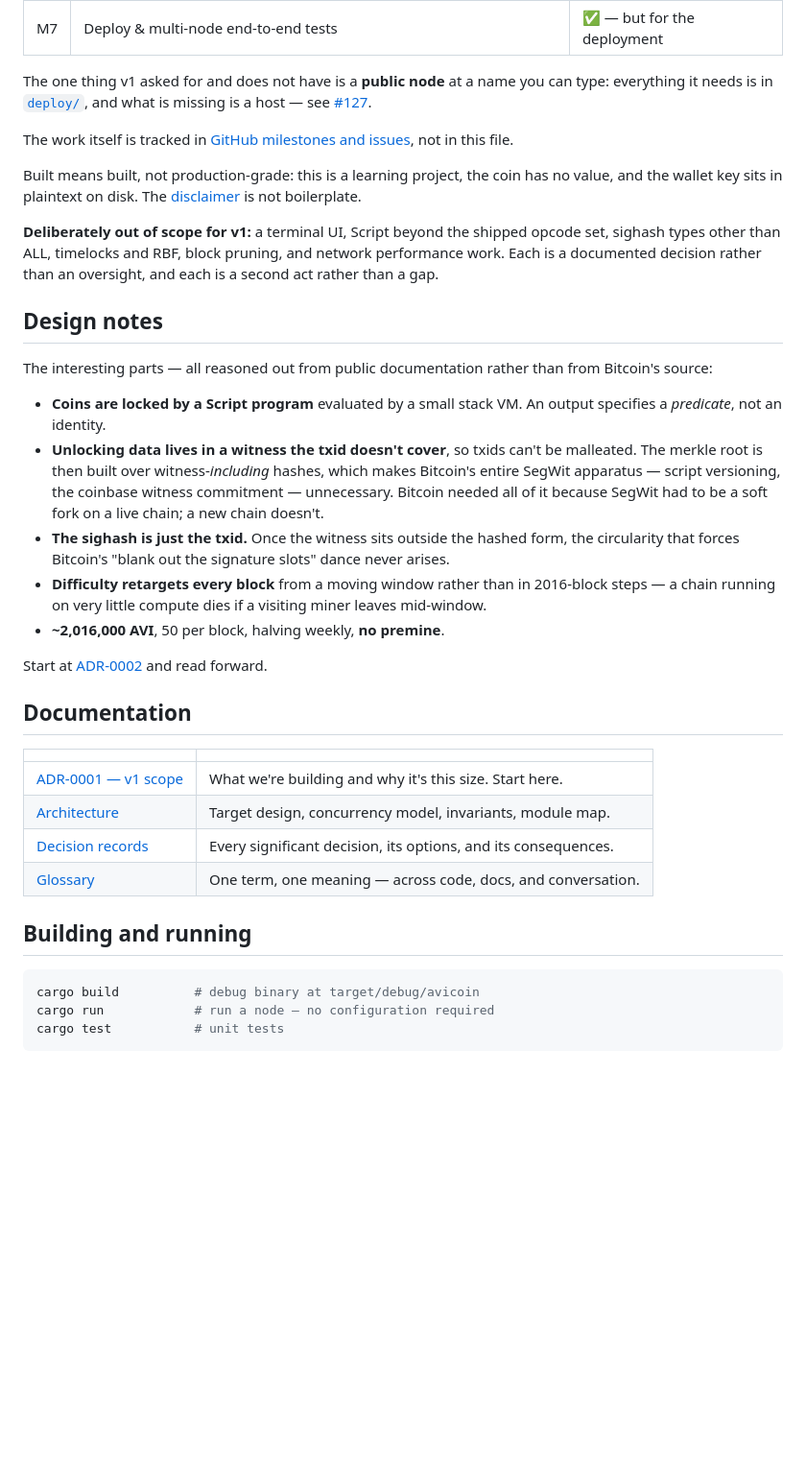
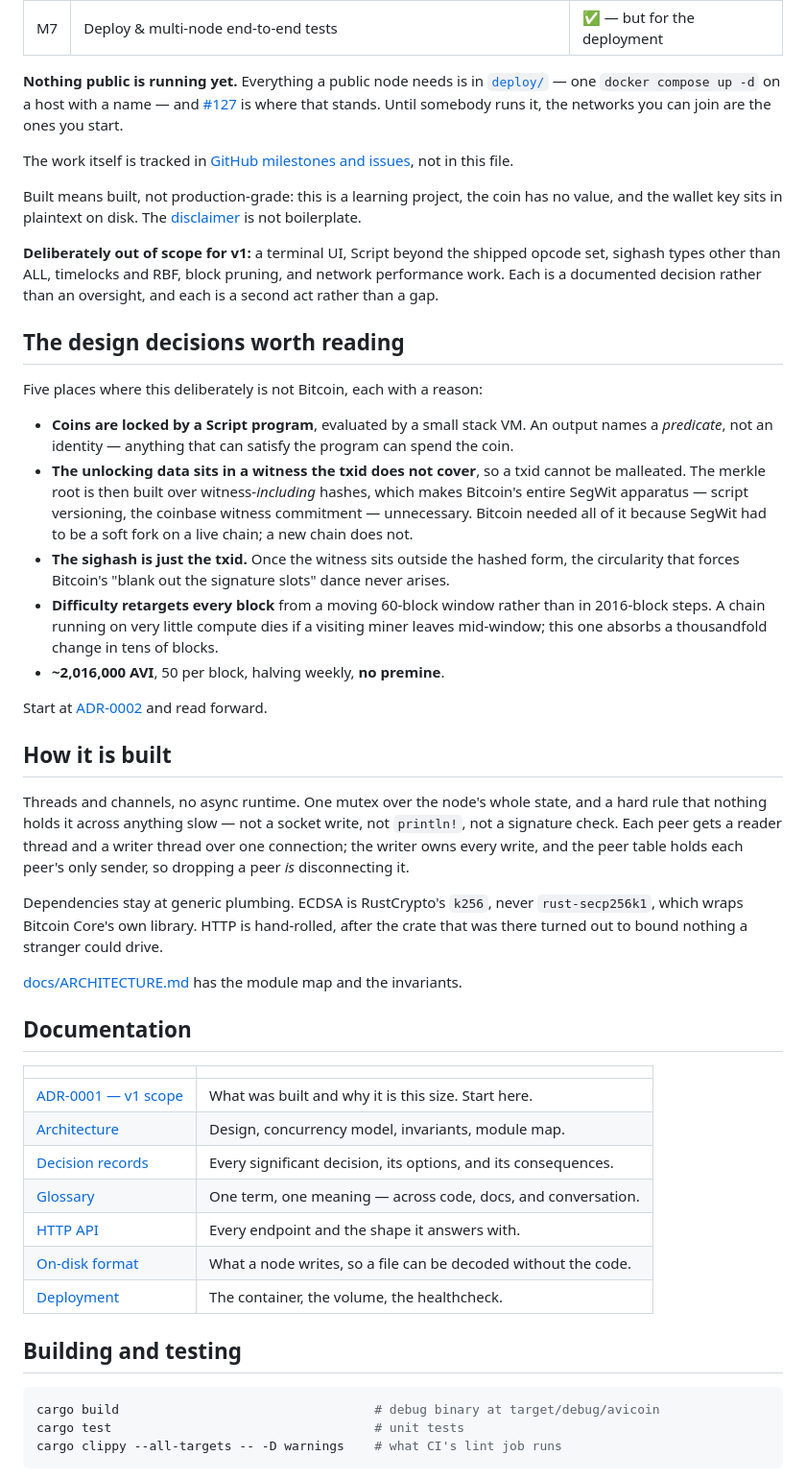
Before and after one commit to matheusavi/avicoin, a Markdown page: README.md, the part around one of its changes. Shown at 96% size. Rendered like a GitHub page; blank space fills up the shorter version.

````diff
--- a/README.md
+++ b/README.md
@@ -27,16 +100,17 @@ came out — including the three things that came out differently.
 | M6 | HTTP API & web block explorer | ✅ |
 | M7 | Deploy & multi-node end-to-end tests | ✅ — but for the deployment |
 
-The one thing v1 asked for and does not have is a **public node** at a name you
-can type: everything it needs is in [`deploy/`](deploy/), and what is missing is
-a host — see [#127](https://github.com/matheusavi/avicoin/issues/127).
+**Nothing public is running yet.** Everything a public node needs is in
+[`deploy/`](deploy/) — one `docker compose up -d` on a host with a name — and
+[#127](https://github.com/matheusavi/avicoin/issues/127) is where that stands.
+Until somebody runs it, the networks you can join are the ones you start.
 
 The work itself is tracked in
 [GitHub milestones and issues](https://github.com/matheusavi/avicoin/milestones),
 not in this file.
 
-Built means built, not production-grade: this is a learning project, the coin
-has no value, and the wallet key sits in plaintext on disk. The
+Built means built, not production-grade: this is a learning project, the coin has
+no value, and the wallet key sits in plaintext on disk. The
 [disclaimer](#disclaimer) is not boilerplate.
 
 **Deliberately out of scope for v1:** a terminal UI, Script beyond the shipped
@@ -44,42 +118,62 @@ opcode set, sighash types other than ALL, timelocks and RBF, block pruning, and
 network performance work. Each is a documented decision rather than an oversight,
 and each is a second act rather than a gap.
 
-## Design notes
+## The design decisions worth reading
 
-The interesting parts — all reasoned out from public documentation rather than
-from Bitcoin's source:
+Five places where this deliberately is not Bitcoin, each with a reason:
 
-- **Coins are locked by a Script program** evaluated by a small stack VM. An
-  output specifies a *predicate*, not an identity.
-- **Unlocking data lives in a witness the txid doesn't cover**, so txids can't be
-  malleated. The merkle root is then built over witness-*including* hashes, which
-  makes Bitcoin's entire SegWit apparatus — script versioning, the coinbase
-  witness commitment — unnecessary. Bitcoin needed all of it because SegWit had to
-  be a soft fork on a live chain; a new chain doesn't.
-- **The sighash is just the txid.** Once the witness sits outside the hashed form,
-  the circularity that forces Bitcoin's "blank out the signature slots" dance
-  never arises.
-- **Difficulty retargets every block** from a moving window rather than in
-  2016-block steps — a chain running on very little compute dies if a visiting
-  miner leaves mid-window.
+- **Coins are locked by a Script program**, evaluated by a small stack VM. An
+  output names a *predicate*, not an identity — anything that can satisfy the
+  program can spend the coin.
+- **The unlocking data sits in a witness the txid does not cover**, so a txid
+  cannot be malleated. The merkle root is then built over witness-*including*
+  hashes, which makes Bitcoin's entire SegWit apparatus — script versioning, the
+  coinbase witness commitment — unnecessary. Bitcoin needed all of it because
+  SegWit had to be a soft fork on a live chain; a new chain does not.
+- **The sighash is just the txid.** Once the witness sits outside the hashed
+  form, the circularity that forces Bitcoin's "blank out the signature slots"
+  dance never arises.
+- **Difficulty retargets every block** from a moving 60-block window rather than
+  in 2016-block steps. A chain running on very little compute dies if a visiting
+  miner leaves mid-window; this one absorbs a thousandfold change in tens of
+  blocks.
 - **~2,016,000 AVI**, 50 per block, halving weekly, **no premine**.
 
 Start at [ADR-0002](docs/adr/0002-output-locking-model.md) and read forward.
+
+## How it is built
+
+Threads and channels, no async runtime. One mutex over the node's whole state,
+and a hard rule that nothing holds it across anything slow — not a socket write,
+not `println!`, not a signature check. Each peer gets a reader thread and a
+writer thread over one connection; the writer owns every write, and the peer
+table holds each peer's only sender, so dropping a peer *is* disconnecting it.
+
+Dependencies stay at generic plumbing. ECDSA is RustCrypto's `k256`, never
+`rust-secp256k1`, which wraps Bitcoin Core's own library. HTTP is hand-rolled,
+after the crate that was there turned out to bound nothing a stranger could
+drive.
+
+[docs/ARCHITECTURE.md](docs/ARCHITECTURE.md) has the module map and the
+invariants.
 
 ## Documentation
 
 | | |
 |---|---|
-| [ADR-0001 — v1 scope](docs/adr/0001-v1-scope.md) | What we're building and why it's this size. Start here. |
-| [Architecture](docs/ARCHITECTURE.md) | Target design, concurrency model, invariants, module map. |
+| [ADR-0001 — v1 scope](docs/adr/0001-v1-scope.md) | What was built and why it is this size. Start here. |
+| [Architecture](docs/ARCHITECTURE.md) | Design, concurrency model, invariants, module map. |
 | [Decision records](docs/adr/) | Every significant decision, its options, and its consequences. |
 | [Glossary](docs/glossary.md) | One term, one meaning — across code, docs, and conversation. |
+| [HTTP API](docs/api.md) | Every endpoint and the shape it answers with. |
+| [On-disk format](docs/on-disk-format.md) | What a node writes, so a file can be decoded without the code. |
+| [Deployment](docs/deployment.md) | The container, the volume, the healthcheck. |
 
-## Building and running
+## Building and testing
 
 ```bash
-cargo build          # debug binary at target/debug/avicoin
-cargo run            # run a node — no configuration required
-cargo test           # unit tests
+cargo build                                  # debug binary at target/debug/avicoin
+cargo test                                   # unit tests
+cargo clippy --all-targets -- -D warnings    # what CI's lint job runs
 ```
 
````
Also changed, not shown: other parts of README.md (+107 -54 lines).
